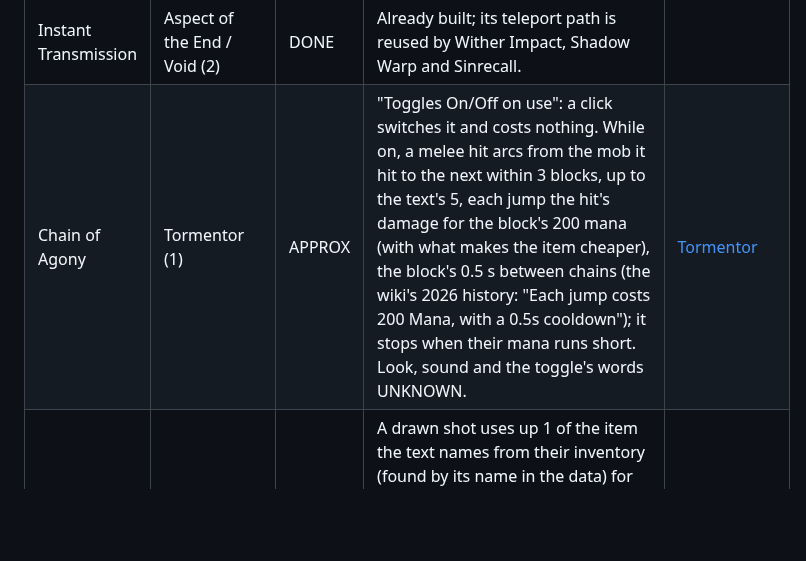
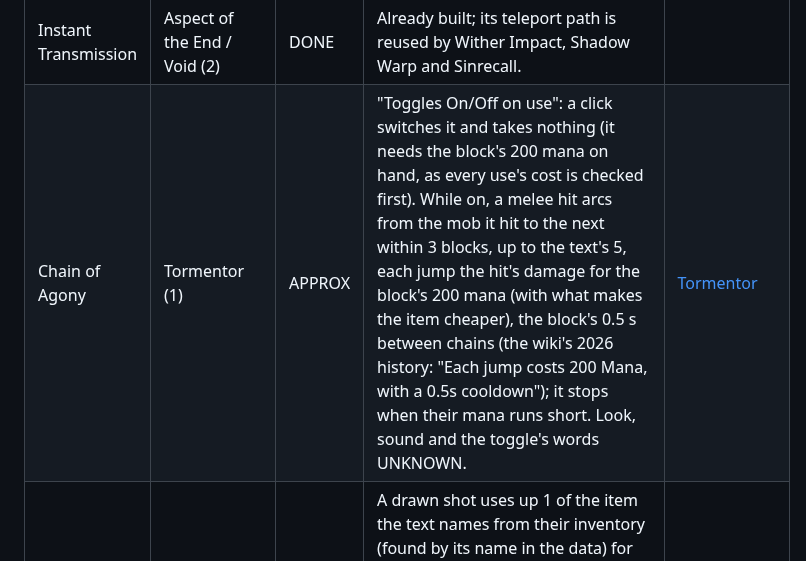
Before and after one commit to icxd/skyblock, a Markdown page: ABILITIES_WEAPONS.md, the part around the change. Rendered like a GitHub page; blank space fills up the shorter version.

Commit message:
Say that Chain of Agony's switch needs its mana on hand
Every use's cost is checked before the handler's own check, so the free
toggle still wants the block's 200 mana there, though it takes none.

Co-Authored-By: Claude Opus 5.5 <noreply@anthropic.com>
Claude-Session: https://claude.ai/code/session_01QQhsEntWmk934L32ckcWnu

```diff
--- a/ABILITIES_WEAPONS.md
+++ b/ABILITIES_WEAPONS.md
@@ -104,7 +104,7 @@ Skyblocker mods filter. Where they say nothing, the code says UNKNOWN and takes
 | Fire Freeze | Fire Freeze Staff (1) | APPROX | A 5 block circle where they cast it; 5 s on, every mob in it rooted for 10 s. Where the circle is, and the wiki's "does not work on regular Dungeon minibosses", UNKNOWN; look UNKNOWN. | [Fire Freeze Staff](https://hypixelskyblock.minecraft.wiki/w/Fire_Freeze_Staff) |
 | Juju's "Hits 3 mobs on impact" | Juju Shortbow (1) | DONE | Its lore's number: the arrow's own hit, and one each on the rest within 3 blocks of where it landed. | [Juju Shortbow](https://hypixelskyblock.minecraft.wiki/w/Juju_Shortbow) |
 | Instant Transmission | Aspect of the End / Void (2) | DONE | Already built; its teleport path is reused by Wither Impact, Shadow Warp and Sinrecall. | |
-| Chain of Agony | Tormentor (1) | APPROX | "Toggles On/Off on use": a click switches it and costs nothing. While on, a melee hit arcs from the mob it hit to the next within 3 blocks, up to the text's 5, each jump the hit's damage for the block's 200 mana (with what makes the item cheaper), the block's 0.5 s between chains (the wiki's 2026 history: "Each jump costs 200 Mana, with a 0.5s cooldown"); it stops when their mana runs short. Look, sound and the toggle's words UNKNOWN. | [Tormentor](https://hypixelskyblock.minecraft.wiki/w/Tormentor) |
+| Chain of Agony | Tormentor (1) | APPROX | "Toggles On/Off on use": a click switches it and takes nothing (it needs the block's 200 mana on hand, as every use's cost is checked first). While on, a melee hit arcs from the mob it hit to the next within 3 blocks, up to the text's 5, each jump the hit's damage for the block's 200 mana (with what makes the item cheaper), the block's 0.5 s between chains (the wiki's 2026 history: "Each jump costs 200 Mana, with a 0.5s cooldown"); it stops when their mana runs short. Look, sound and the toggle's words UNKNOWN. | [Tormentor](https://hypixelskyblock.minecraft.wiki/w/Tormentor) |
 | Arrow Infusion (ON_SHOOT) | Magma, Sulphur, Slime Bow (3 of 4) | APPROX | A drawn shot uses up 1 of the item the text names from their inventory (found by its name in the data) for double damage; the Slime Bow's Slimeballs give 5x on Cubic mobs (UNKNOWN which mobs "Magma Cubes and Slimes" are; one a shot, UNKNOWN). Without one, the shot is as ever. The Quiver's: LATER (no Quiver). The Prismarine Bow's (sea creatures): LATER. | their data |
 | Extreme Focus | End Stone Bow (1 of 2) | DONE | Left click: all their mana is spent and added to their next hit (melee or arrow) as damage only a crit multiplies (the wiki's "Add Damage"). The End Stone Sword's ("While in the The End"): LATER (no End). | [End Stone Bow](https://hypixelskyblock.minecraft.wiki/w/End_Stone_Bow) |
 | Detonate | Miniature Nuke (1, an admin item) | DONE | "dealing 80.0% max health true damage to all enemies in a 20 block radius": each mob's share of its max health, no Defense, times Consolidated; the Nuke stays (UNKNOWN). The Creeper Pants' Detonate: see "Worn pieces that hit". | its data |
```
